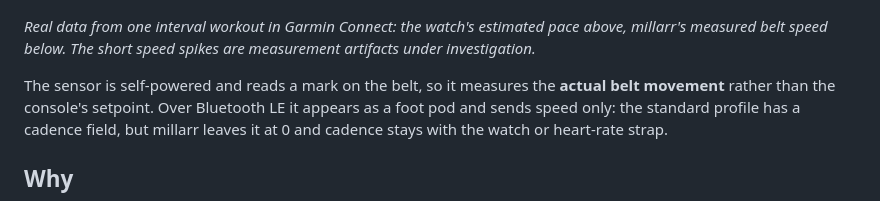
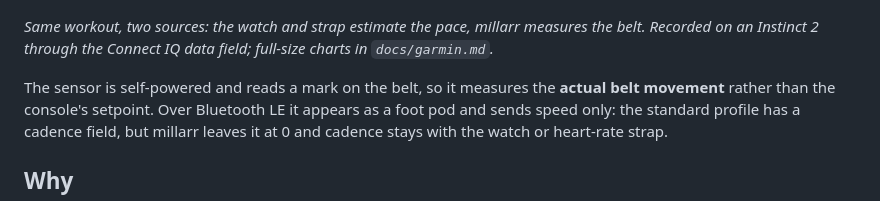
Before and after one commit to KnutEdmund/millarr, a Markdown page: README.md, the part around the change. Rendered like a GitHub page.

Commit message:
docs(readme): shorter hero caption that adds what the image does not say
Co-Authored-By: Claude Fable 5.1 <noreply@anthropic.com>

```diff
--- a/README.md
+++ b/README.md
@@ -19,9 +19,9 @@ diagnostics, treadmill profiles, and session logging.
 
 ![One session, two data sources: Garmin's estimated pace above, millarr's measured belt speed below, from the same interval workout in Garmin Connect](docs/images/millarr-overview.jpg)
 
-*Real data from one interval workout in Garmin Connect: the watch's estimated
-pace above, millarr's measured belt speed below. The short speed spikes are
-measurement artifacts under investigation.*
+*Same workout, two sources: the watch and strap estimate the pace, millarr
+measures the belt. Recorded on an Instinct 2 through the Connect IQ data field;
+full-size charts in `docs/garmin.md`.*
 
 The sensor is self-powered and reads a mark on the belt, so it measures the
 **actual belt movement** rather than the console's setpoint. Over Bluetooth LE it
```
